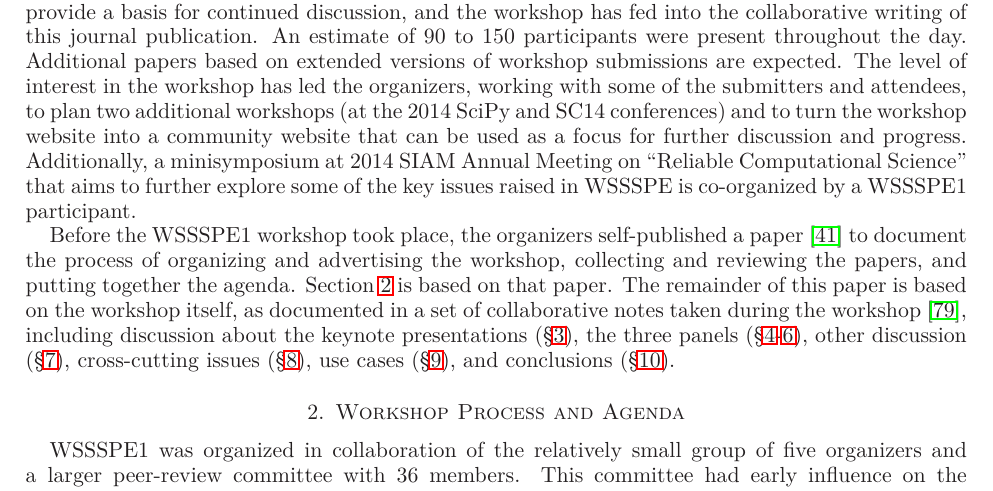
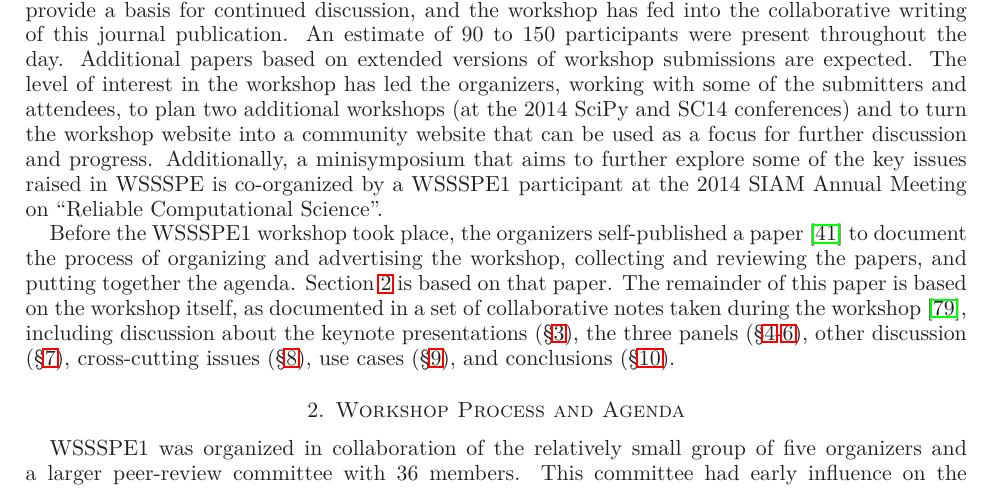
Before and after one commit to WSSSPE/meetings, a LaTeX paper (WSSSPE1_report/WSSSPE1_summary_report.tex): part of page 3 of 23, cut so that both start at the same text. Compiled offline with LaTeX, dvips and Ghostscript.

Commit message:
restructure sentence

```diff
--- a/WSSSPE1_report/WSSSPE1_summary_report.tex
+++ b/WSSSPE1_report/WSSSPE1_summary_report.tex
@@ -166,19 +166,19 @@ short papers and debates have been archived to provide a basis for continued
 discussion, and the workshop has fed into the collaborative writing of this
 journal publication. An estimate of 90 to 150 participants were present
 throughout the day. Additional papers based on extended versions of workshop
-submissions are expected.  The level of interest in the workshop has led the
+submissions are expected. The level of interest in the workshop has led the
 organizers, working with some of the submitters and attendees, to plan two
 additional workshops (at the 2014 SciPy and SC14 conferences) and to turn the
 workshop website into a community website that can be used as a focus for
-further discussion and progress.  Additionally, a minisymposium at 2014 SIAM
-Annual Meeting on ``Reliable Computational
-Science'' that aims to further explore some of the key issues raised in WSSSPE
-is co-organized by a WSSSPE1 participant.
+further discussion and progress. Additionally, a minisymposium that aims to
+further explore some of the key issues raised in WSSSPE is co-organized by a
+WSSSPE1 participant at the 2014 SIAM Annual Meeting on ``Reliable
+Computational Science''.
 
 Before the WSSSPE1 workshop took place, the organizers self-published
 a paper~\cite{WSSSPE1-pre-report} to document the process of
 organizing and advertising the workshop, collecting and reviewing the
-papers, and putting together the agenda.  Section~\ref{sec:process} is
+papers, and putting together the agenda. Section~\ref{sec:process} is
 based on that paper. The remainder of this paper is based on the
 workshop itself, as documented in a set of collaborative notes taken
 during the workshop~\cite{WSSSPE1-google-notes}, including discussion
```
